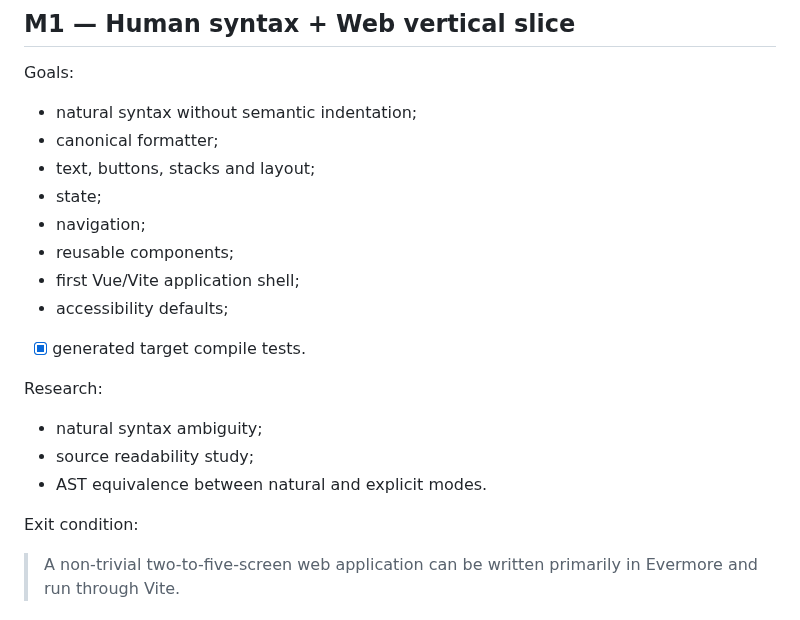
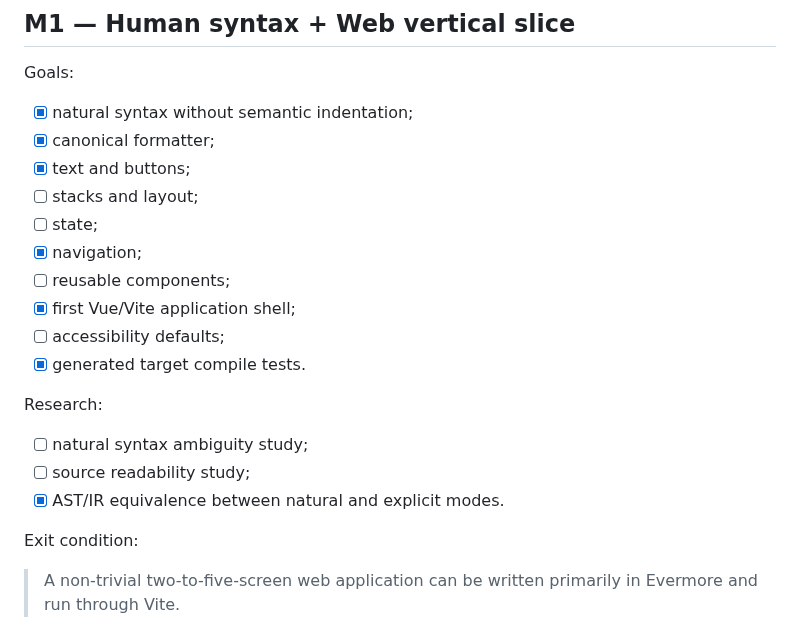
Before and after one commit to armaabetancourtt/evermore, a Markdown page: docs/ROADMAP.md, the part around the change. Drawn GitHub-style.

Commit message:
docs: record M1 implementation progress

```diff
--- a/docs/ROADMAP.md
+++ b/docs/ROADMAP.md
@@ -40,21 +40,22 @@ Exit condition:
 
 Goals:
 
-- natural syntax without semantic indentation;
-- canonical formatter;
-- text, buttons, stacks and layout;
-- state;
-- navigation;
-- reusable components;
-- first Vue/Vite application shell;
-- accessibility defaults;
+- [x] natural syntax without semantic indentation;
+- [x] canonical formatter;
+- [x] text and buttons;
+- [ ] stacks and layout;
+- [ ] state;
+- [x] navigation;
+- [ ] reusable components;
+- [x] first Vue/Vite application shell;
+- [ ] accessibility defaults;
 - [x] generated target compile tests.
 
 Research:
 
-- natural syntax ambiguity;
-- source readability study;
-- AST equivalence between natural and explicit modes.
+- [ ] natural syntax ambiguity study;
+- [ ] source readability study;
+- [x] AST/IR equivalence between natural and explicit modes.
 
 Exit condition:
 
```
